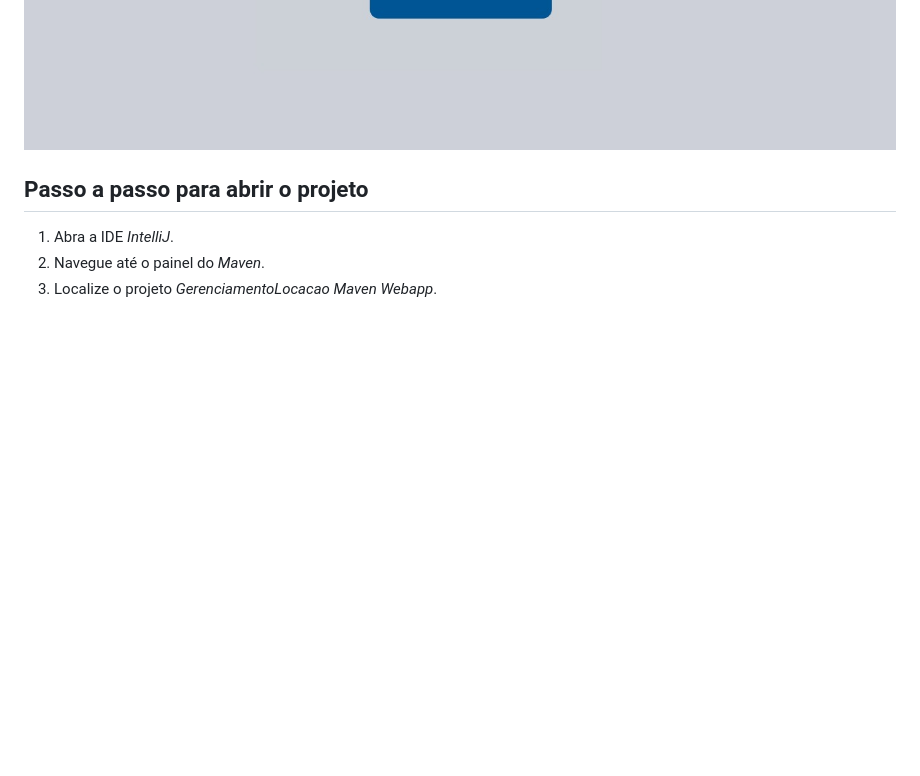
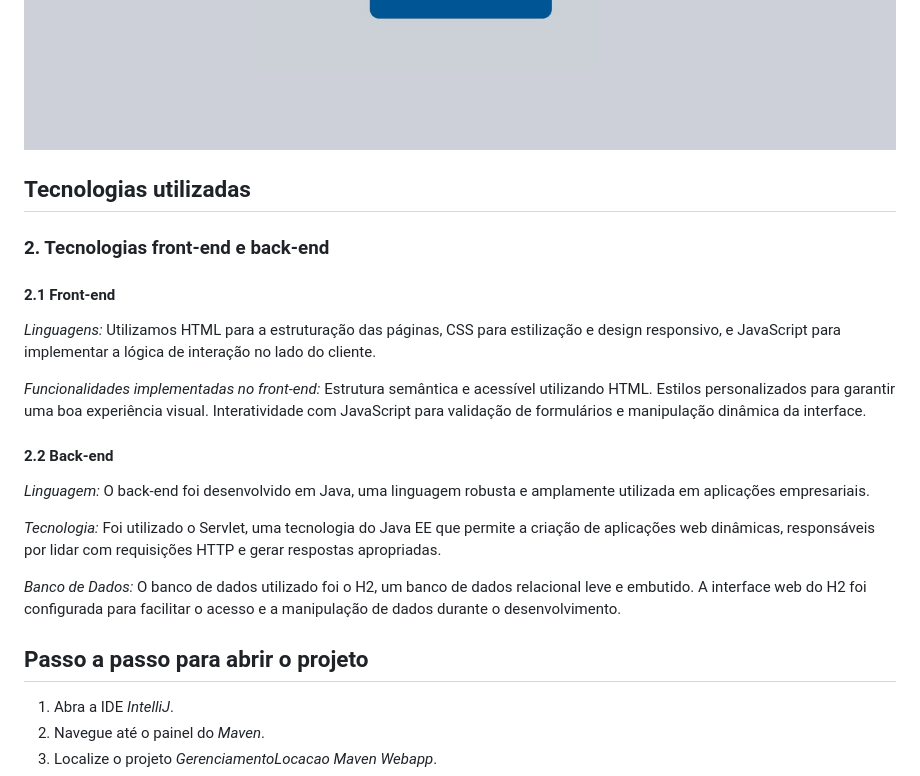
Before and after one commit to danielNevesSilva/Locacao-Dispositivos, a Markdown page: readme.md, the part around the change. Rendered like a GitHub page; blank space fills up the shorter version.

```diff
--- a/readme.md
+++ b/readme.md
@@ -69,6 +69,31 @@ Para o desenvolvimento do projeto, foi criada uma prototipação inicial que def
 ![Protótipo tela listagem locação](/images/BigTech-Listagem01.jpg)
 ![Protótipo tela detalhes locação](/images/BigTech-Listagem02.jpg)
 
+## Tecnologias utilizadas
+
+### 2. Tecnologias front-end e back-end
+
+#### 2.1 Front-end
+
+*Linguagens:*
+Utilizamos HTML para a estruturação das páginas, CSS para estilização e design responsivo, e JavaScript para implementar a lógica de interação no lado do cliente.
+
+*Funcionalidades implementadas no front-end:*
+Estrutura semântica e acessível utilizando HTML.
+Estilos personalizados para garantir uma boa experiência visual.
+Interatividade com JavaScript para validação de formulários e manipulação dinâmica da interface.
+
+#### 2.2 Back-end
+
+*Linguagem:*
+O back-end foi desenvolvido em Java, uma linguagem robusta e amplamente utilizada em aplicações empresariais.
+
+*Tecnologia:*
+Foi utilizado o Servlet, uma tecnologia do Java EE que permite a criação de aplicações web dinâmicas, responsáveis por lidar com requisições HTTP e gerar respostas apropriadas.
+
+*Banco de Dados:*
+O banco de dados utilizado foi o H2, um banco de dados relacional leve e embutido. A interface web do H2 foi configurada para facilitar o acesso e a manipulação de dados durante o desenvolvimento.
+
 
 ## Passo a passo para abrir o projeto
 
```
